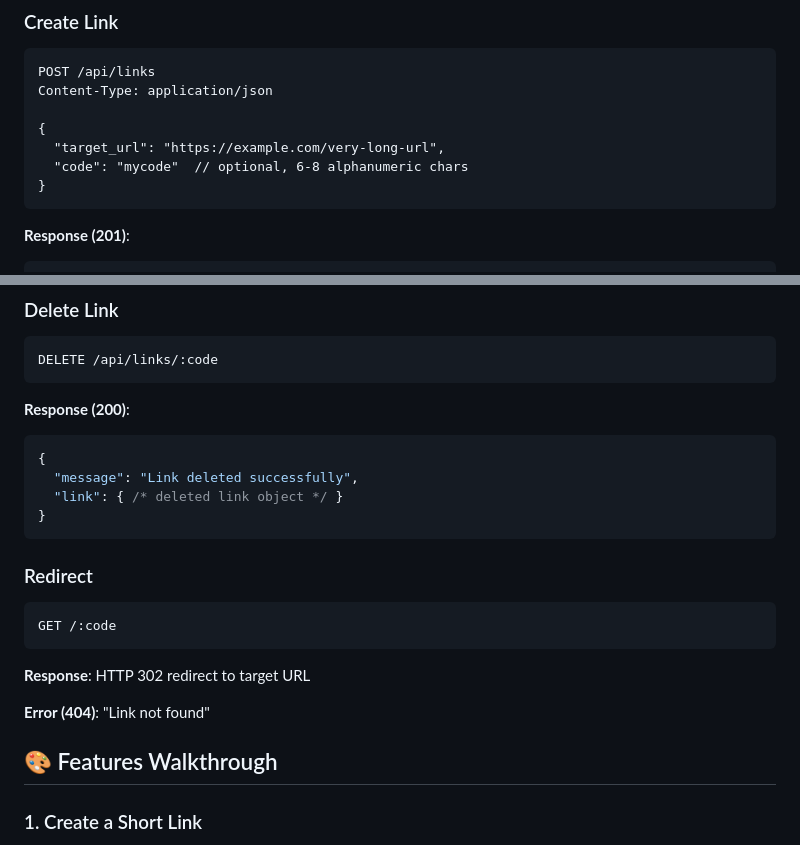
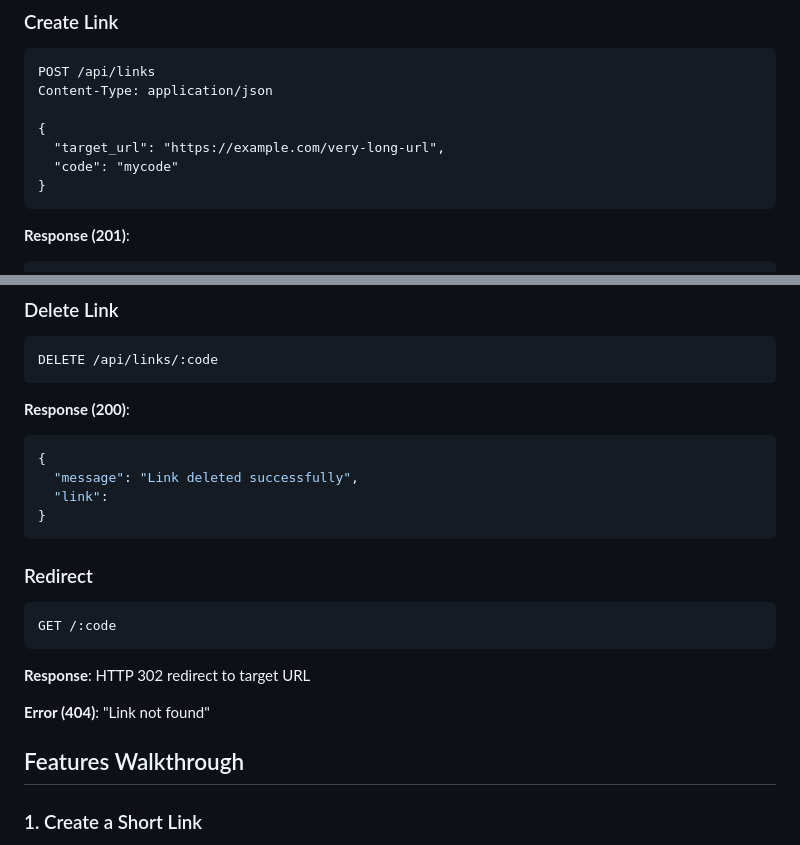
Before and after one commit to Harshita0007/TinyLink, a Markdown page: README.md, 2 parts joined by grey strips. GitHub-like rendering.

````diff
--- a/README.md
+++ b/README.md
@@ -132,7 +132,7 @@ Content-Type: application/json
 
 {
   "target_url": "https://example.com/very-long-url",
-  "code": "mycode"  // optional, 6-8 alphanumeric chars
+  "code": "mycode"
 }
 ```
 
@@ -197,7 +197,7 @@ DELETE /api/links/:code
 ```json
 {
   "message": "Link deleted successfully",
-  "link": { /* deleted link object */ }
+  "link":
 }
 ```
 
@@ -210,7 +210,7 @@ GET /:code
 
 **Error (404)**: "Link not found"
 
-## 🎨 Features Walkthrough
+##  Features Walkthrough
 
 ### 1. Create a Short Link
 
````
Also changed, not shown: other parts of README.md (+6 -6 lines).
